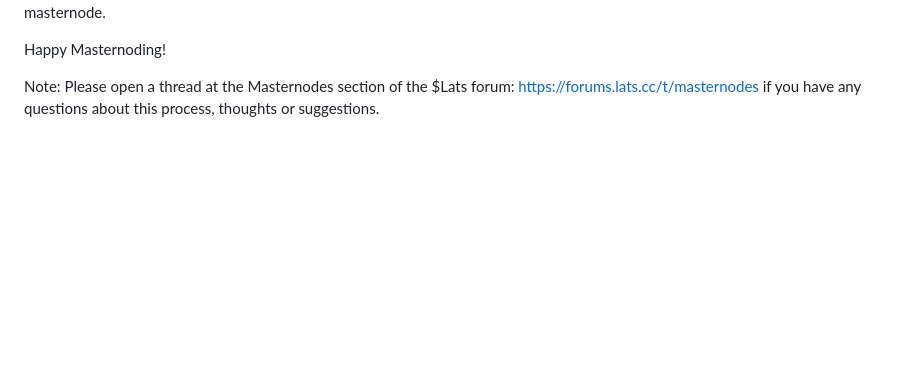
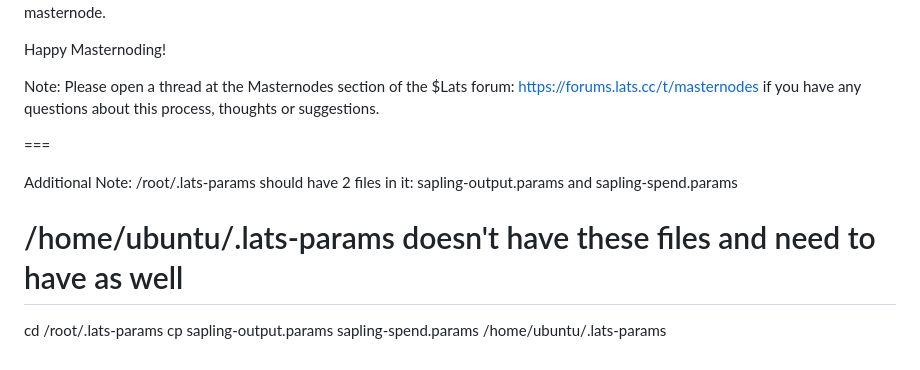
Before and after one commit to LATS-DAO/Lats-Core, a Markdown page: doc/masternode-setup.md, the part around the change. GitHub-like rendering; blank space fills up the shorter version.

```diff
--- a/doc/masternode-setup.md
+++ b/doc/masternode-setup.md
@@ -145,3 +145,10 @@ Once it matches the explorer https://explorer.lats.cc/ you can then go back to y
 Happy Masternoding!
 
 Note: Please open a thread at the Masternodes section of the $Lats forum: https://forums.lats.cc/t/masternodes if you have any questions about this process, thoughts or suggestions.
+
+===
+
+Additional Note: /root/.lats-params should have 2 files in it: sapling-output.params and sapling-spend.params
+# /home/ubuntu/.lats-params doesn't have these files and need to have as well
+cd /root/.lats-params
+cp sapling-output.params sapling-spend.params /home/ubuntu/.lats-params
```
